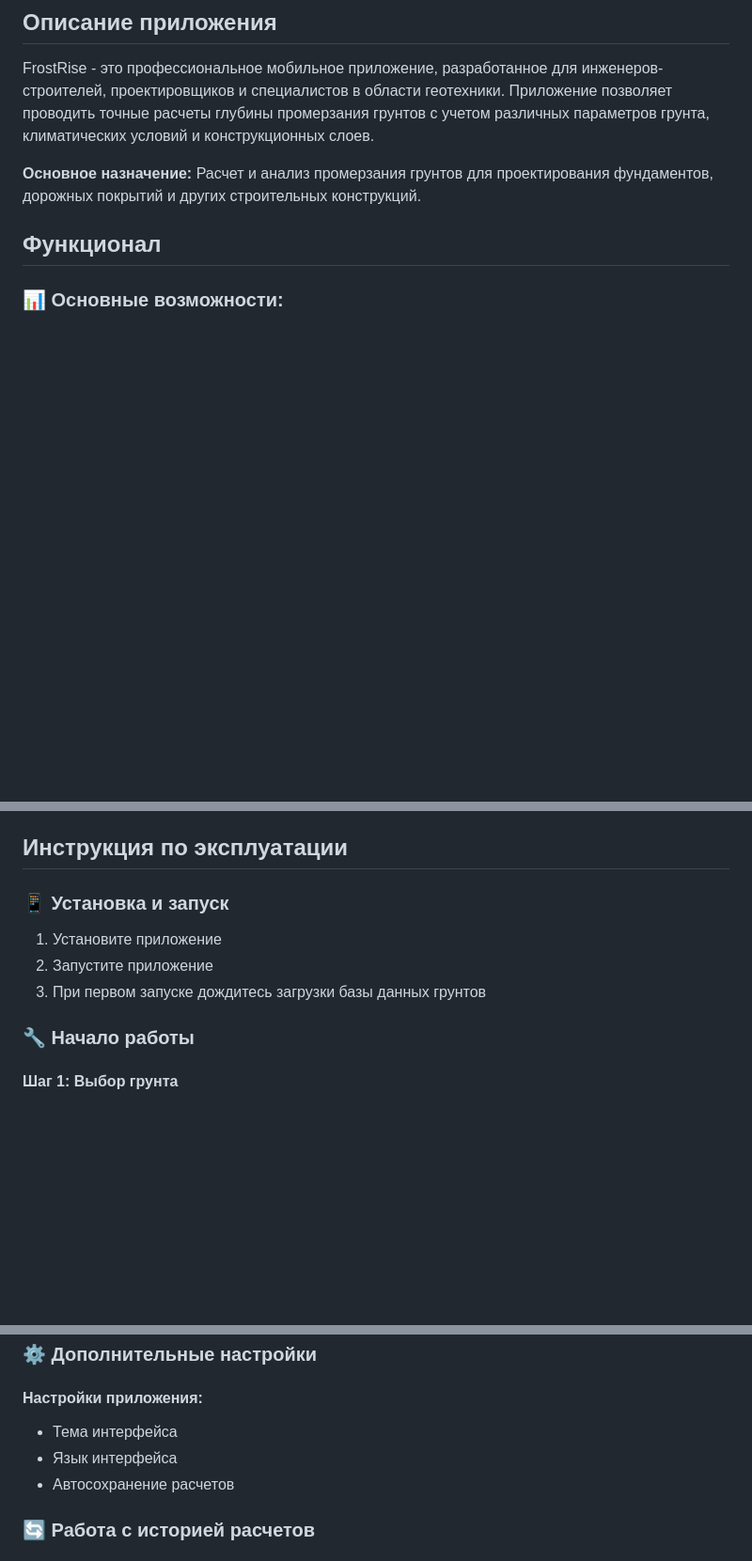
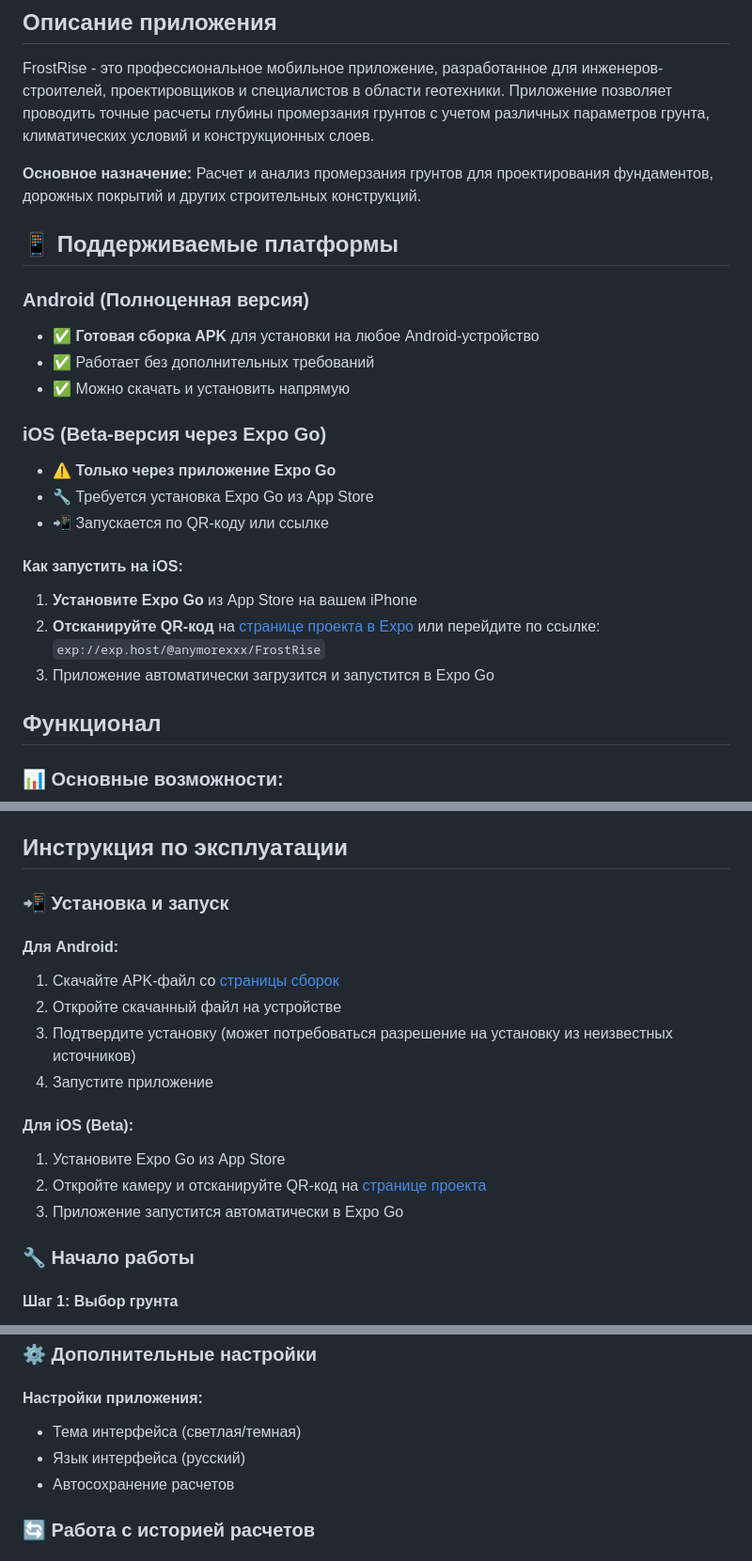
Before and after one commit to Anymorexxx/FrostRise, a Markdown page: README.md, 3 parts joined by grey strips. Shown at 94% size. GitHub-like rendering; blank space fills up the shorter version.

```diff
--- a/README.md
+++ b/README.md
@@ -7,6 +7,24 @@
 FrostRise - это профессиональное мобильное приложение, разработанное для инженеров-строителей, проектировщиков и специалистов в области геотехники. Приложение позволяет проводить точные расчеты глубины промерзания грунтов с учетом различных параметров грунта, климатических условий и конструкционных слоев.
 
 **Основное назначение:** Расчет и анализ промерзания грунтов для проектирования фундаментов, дорожных покрытий и других строительных конструкций.
+
+## 📱 Поддерживаемые платформы
+
+### Android (Полноценная версия)
+- ✅ **Готовая сборка APK** для установки на любое Android-устройство
+- ✅ Работает без дополнительных требований
+- ✅ Можно скачать и установить напрямую
+
+### iOS (Beta-версия через Expo Go)
+- ⚠️ **Только через приложение Expo Go**
+- 🔧 Требуется установка Expo Go из App Store
+- 📲 Запускается по QR-коду или ссылке
+
+#### Как запустить на iOS:
+1. **Установите Expo Go** из App Store на вашем iPhone
+2. **Отсканируйте QR-код** на [странице проекта в Expo](https://expo.dev/accounts/anymorexxx/projects/FrostRise)
+   или перейдите по ссылке: `exp://exp.host/@anymorexxx/FrostRise`
+3. Приложение автоматически загрузится и запустится в Expo Go
 
 ## Функционал
 
@@ -36,10 +54,18 @@ FrostRise - это профессиональное мобильное прил
 
 ## Инструкция по эксплуатации
 
-### 📱 Установка и запуск
-1. Установите приложение
-2. Запустите приложение
-3. При первом запуске дождитесь загрузки базы данных грунтов
+### 📲 Установка и запуск
+
+#### Для Android:
+1. Скачайте APK-файл со [страницы сборок](https://expo.dev/accounts/anymorexxx/projects/FrostRise/builds)
+2. Откройте скачанный файл на устройстве
+3. Подтвердите установку (может потребоваться разрешение на установку из неизвестных источников)
+4. Запустите приложение
+
+#### Для iOS (Beta):
+1. Установите Expo Go из App Store
+2. Откройте камеру и отсканируйте QR-код на [странице проекта](https://expo.dev/accounts/anymorexxx/projects/FrostRise)
+3. Приложение запустится автоматически в Expo Go
 
 ### 🔧 Начало работы
 
@@ -99,8 +125,8 @@ FrostRise - это профессиональное мобильное прил
 ### ⚙️ Дополнительные настройки
 
 #### Настройки приложения:
-- Тема интерфейса
-- Язык интерфейса
+- Тема интерфейса (светлая/темная)
+- Язык интерфейса (русский)
 - Автосохранение расчетов
 
 ### 🔄 Работа с историей расчетов
```
Also changed, not shown: other parts of README.md (+16 -2 lines).
